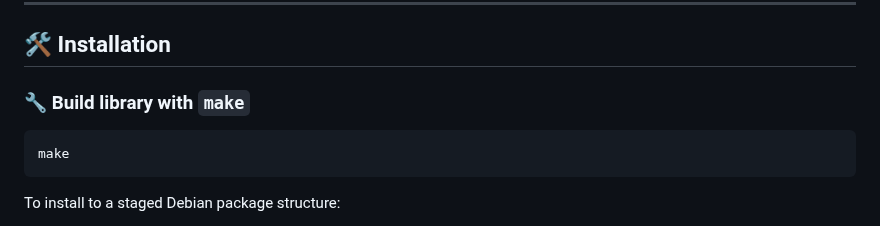
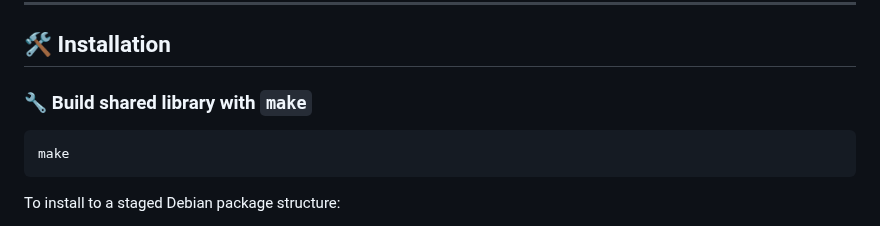
Before and after one commit to paul-caron/curling, a Markdown page: README.md, the part around the change. GitHub-like rendering.

````diff
--- a/README.md
+++ b/README.md
@@ -26,7 +26,7 @@ It supports common web request features including JSON payloads, file uploads, c
 
 ## 🛠 Installation
 
-### 🔧 Build library with `make`
+### 🔧 Build shared library with `make`
 
 ```bash
 make
````
